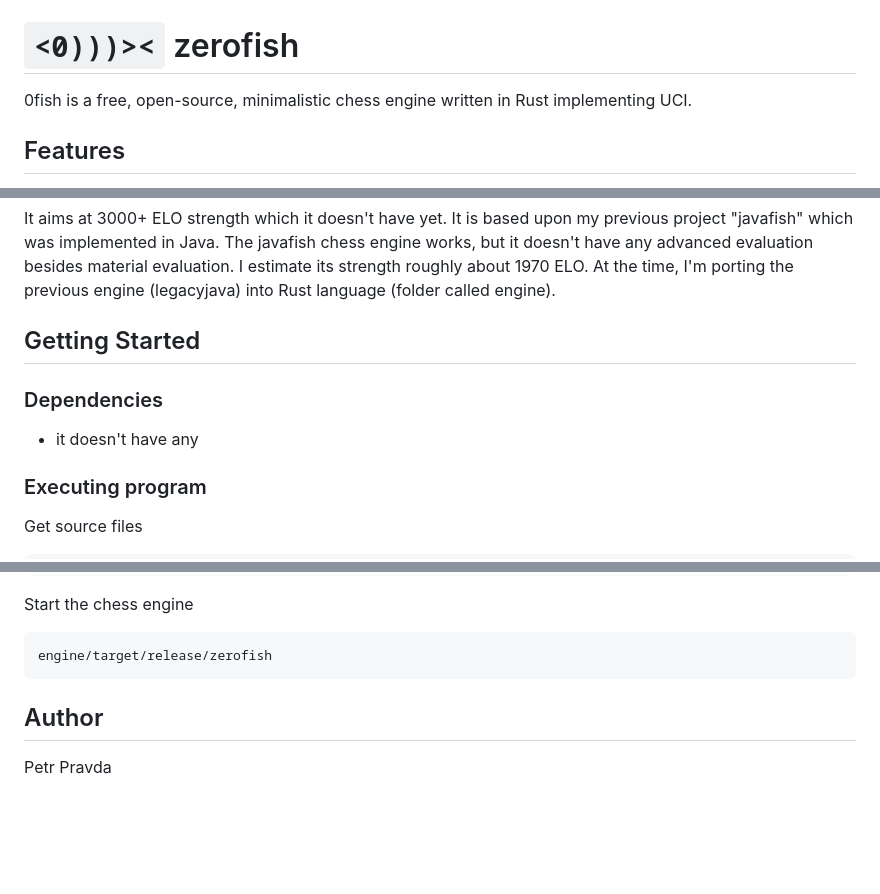
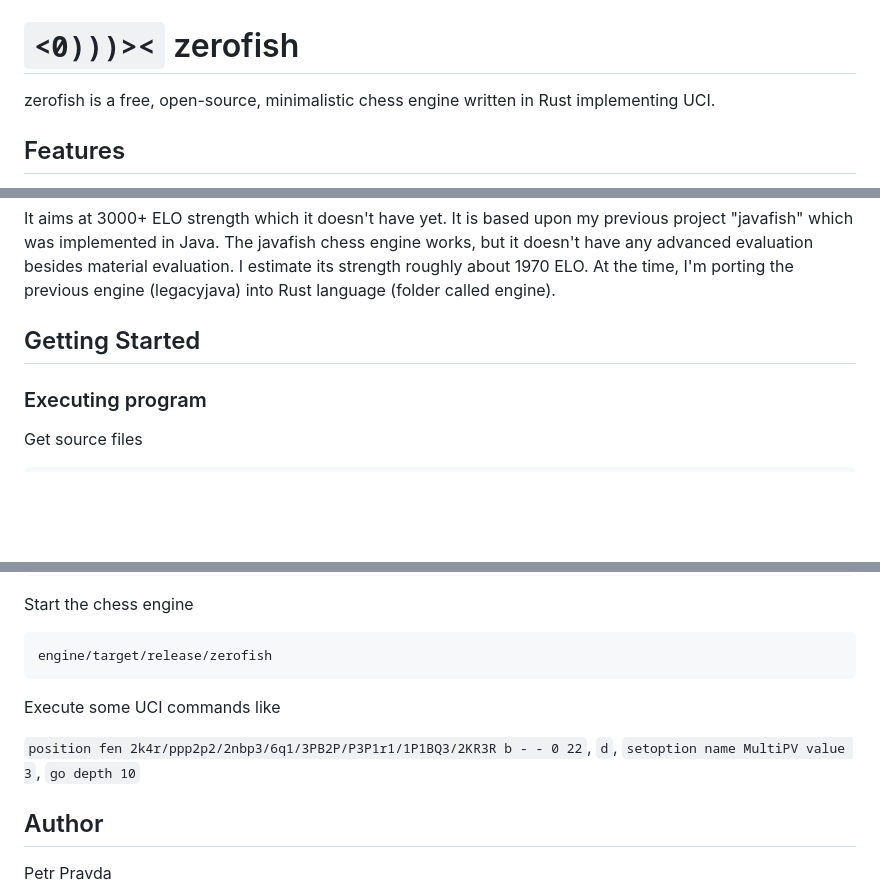
Before and after one commit to petrpravda/zerofish, a Markdown page: README.md, 3 parts joined by grey strips. Rendered like a GitHub page; blank space fills up the shorter version.

Commit message:
README.md file update on `Getting Started`

````diff
--- a/README.md
+++ b/README.md
@@ -1,6 +1,6 @@
 # `<0)))><`   zerofish
 
-0fish is a free, open-source, minimalistic chess engine written in Rust implementing UCI.
+zerofish is a free, open-source, minimalistic chess engine written in Rust implementing UCI.
 
 ## Features
 * Alpha-beta pruning
@@ -52,10 +52,6 @@ At the time, I'm porting the previous engine (legacyjava) into Rust language (fo
 
 ## Getting Started
 
-### Dependencies
-
-* it doesn't have any
-
 ### Executing program
 
 Get source files
@@ -72,6 +68,10 @@ Start the chess engine
 ```
 engine/target/release/zerofish
 ```
+
+Execute some UCI commands like
+
+`position fen 2k4r/ppp2p2/2nbp3/6q1/3PB2P/P3P1r1/1P1BQ3/2KR3R b - - 0 22`, `d`, `setoption name MultiPV value 3`, `go depth 10`
 
 ## Author
 
````
